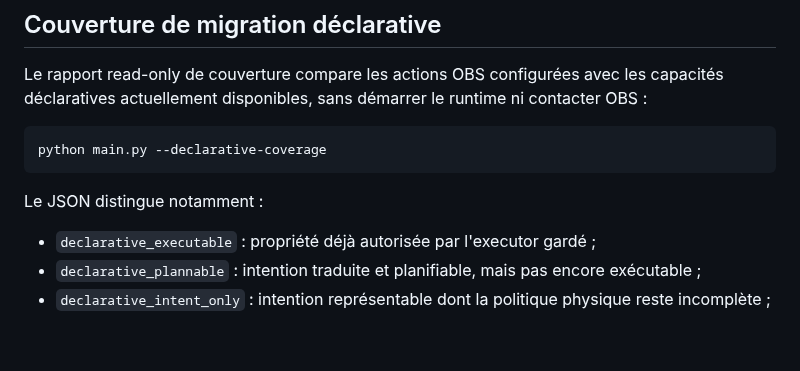
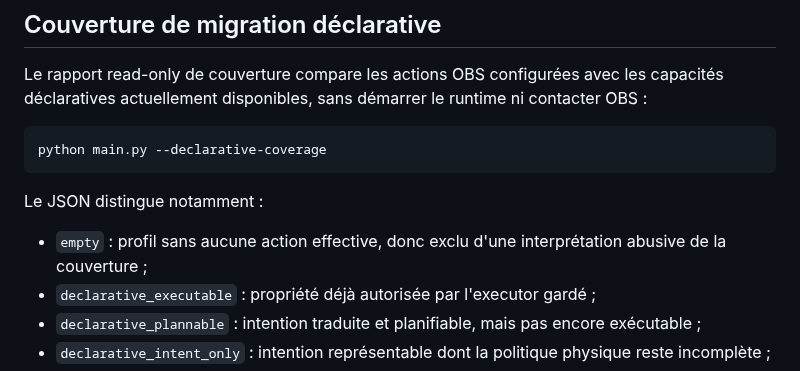
Before and after one commit to Ducrosr/StreamStateRouter, a Markdown page: README.md, the part around the change. Rendered like a GitHub page; blank space fills up the shorter version.

Commit message:
Document empty coverage classification

```diff
--- a/README.md
+++ b/README.md
@@ -360,6 +360,7 @@ python main.py --declarative-coverage
 
 Le JSON distingue notamment :
 
+- `empty` : profil sans aucune action effective, donc exclu d'une interprétation abusive de la couverture ;
 - `declarative_executable` : propriété déjà autorisée par l'executor gardé ;
 - `declarative_plannable` : intention traduite et planifiable, mais pas encore exécutable ;
 - `declarative_intent_only` : intention représentable dont la politique physique reste incomplète ;
```
